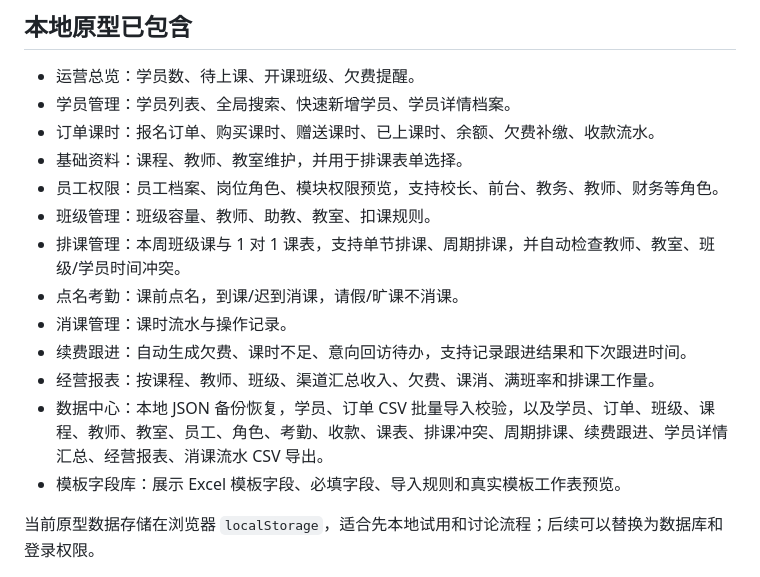
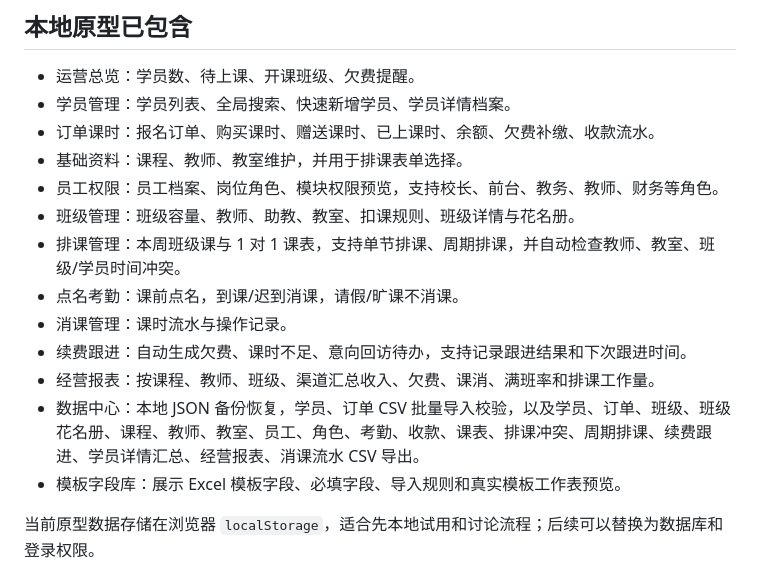
Before and after one commit to lowlerrondinelli-star/education-management-system, a Markdown page: README.md, the part around the change. Rendered like a GitHub page.

Commit message:
feat: 增加班级花名册详情

```diff
--- a/README.md
+++ b/README.md
@@ -32,13 +32,13 @@ python -m http.server 5177
 - 订单课时：报名订单、购买课时、赠送课时、已上课时、余额、欠费补缴、收款流水。
 - 基础资料：课程、教师、教室维护，并用于排课表单选择。
 - 员工权限：员工档案、岗位角色、模块权限预览，支持校长、前台、教务、教师、财务等角色。
-- 班级管理：班级容量、教师、助教、教室、扣课规则。
+- 班级管理：班级容量、教师、助教、教室、扣课规则、班级详情与花名册。
 - 排课管理：本周班级课与 1 对 1 课表，支持单节排课、周期排课，并自动检查教师、教室、班级/学员时间冲突。
 - 点名考勤：课前点名，到课/迟到消课，请假/旷课不消课。
 - 消课管理：课时流水与操作记录。
 - 续费跟进：自动生成欠费、课时不足、意向回访待办，支持记录跟进结果和下次跟进时间。
 - 经营报表：按课程、教师、班级、渠道汇总收入、欠费、课消、满班率和排课工作量。
-- 数据中心：本地 JSON 备份恢复，学员、订单 CSV 批量导入校验，以及学员、订单、班级、课程、教师、教室、员工、角色、考勤、收款、课表、排课冲突、周期排课、续费跟进、学员详情汇总、经营报表、消课流水 CSV 导出。
+- 数据中心：本地 JSON 备份恢复，学员、订单 CSV 批量导入校验，以及学员、订单、班级、班级花名册、课程、教师、教室、员工、角色、考勤、收款、课表、排课冲突、周期排课、续费跟进、学员详情汇总、经营报表、消课流水 CSV 导出。
 - 模板字段库：展示 Excel 模板字段、必填字段、导入规则和真实模板工作表预览。
 
 当前原型数据存储在浏览器 `localStorage`，适合先本地试用和讨论流程；后续可以替换为数据库和登录权限。
```
